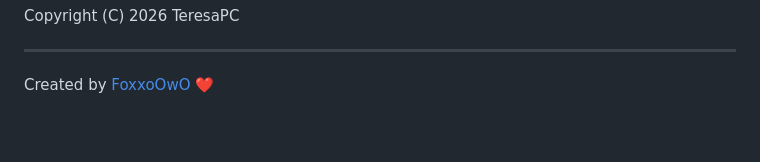
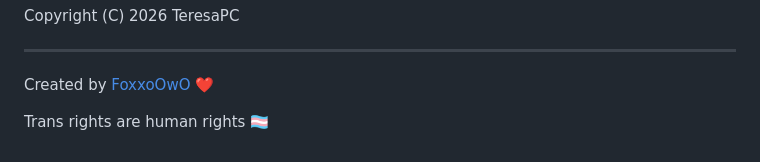
Before and after one commit to FoxxoOwO/medsy, a Markdown page: README.md, the part around the change. GitHub-like rendering; blank space fills up the shorter version.

Commit message:
docs(readme): state that trans rights are human rights
The project states its values next to the author credit instead of
leaving them to the repository description.

```diff
--- a/README.md
+++ b/README.md
@@ -77,3 +77,5 @@ Copyright (C) 2026 TeresaPC
 ---
 
 Created by [FoxxoOwO](https://github.com/FoxxoOwO) ❤️
+
+Trans rights are human rights 🏳️‍⚧️
```
